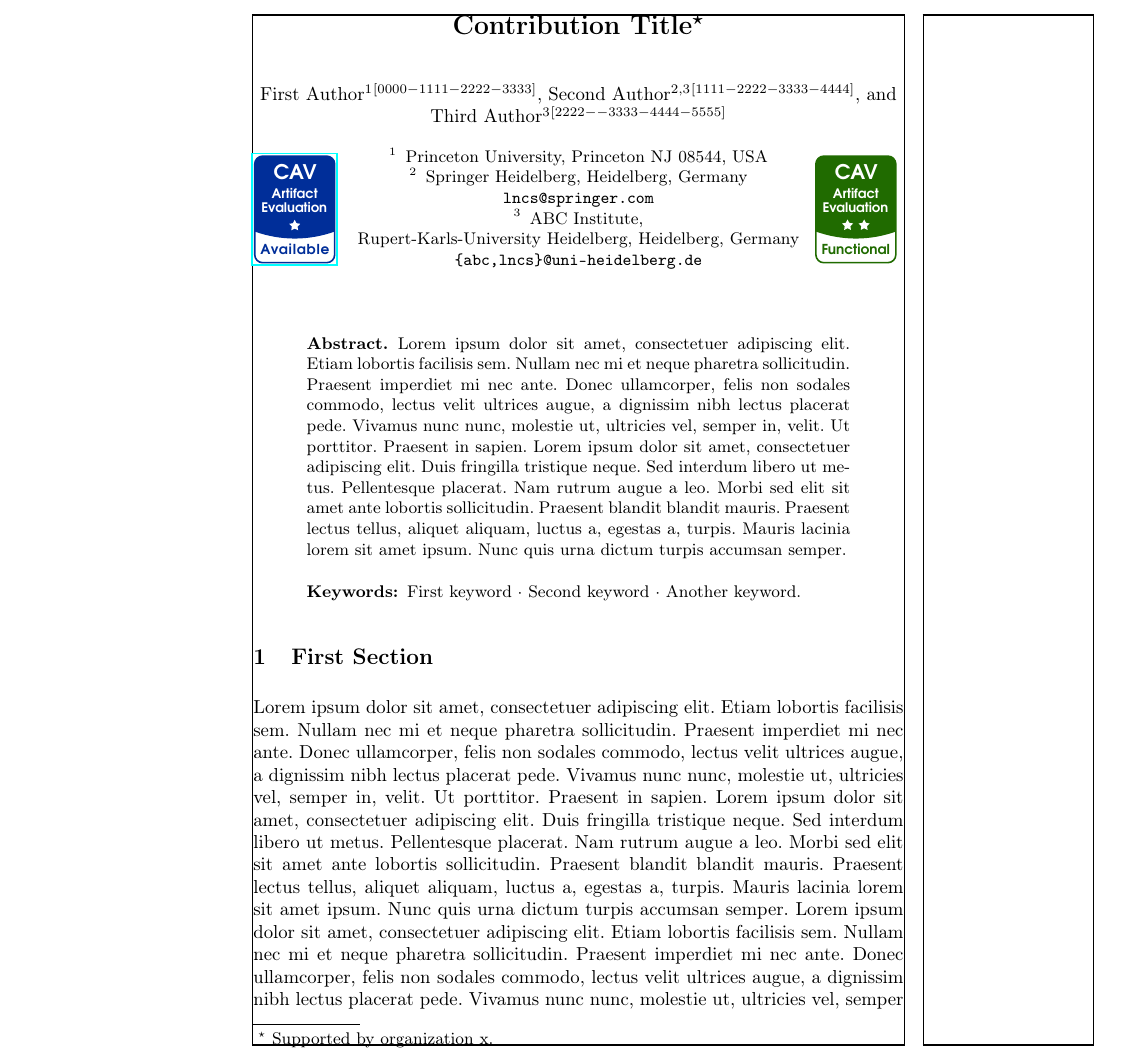
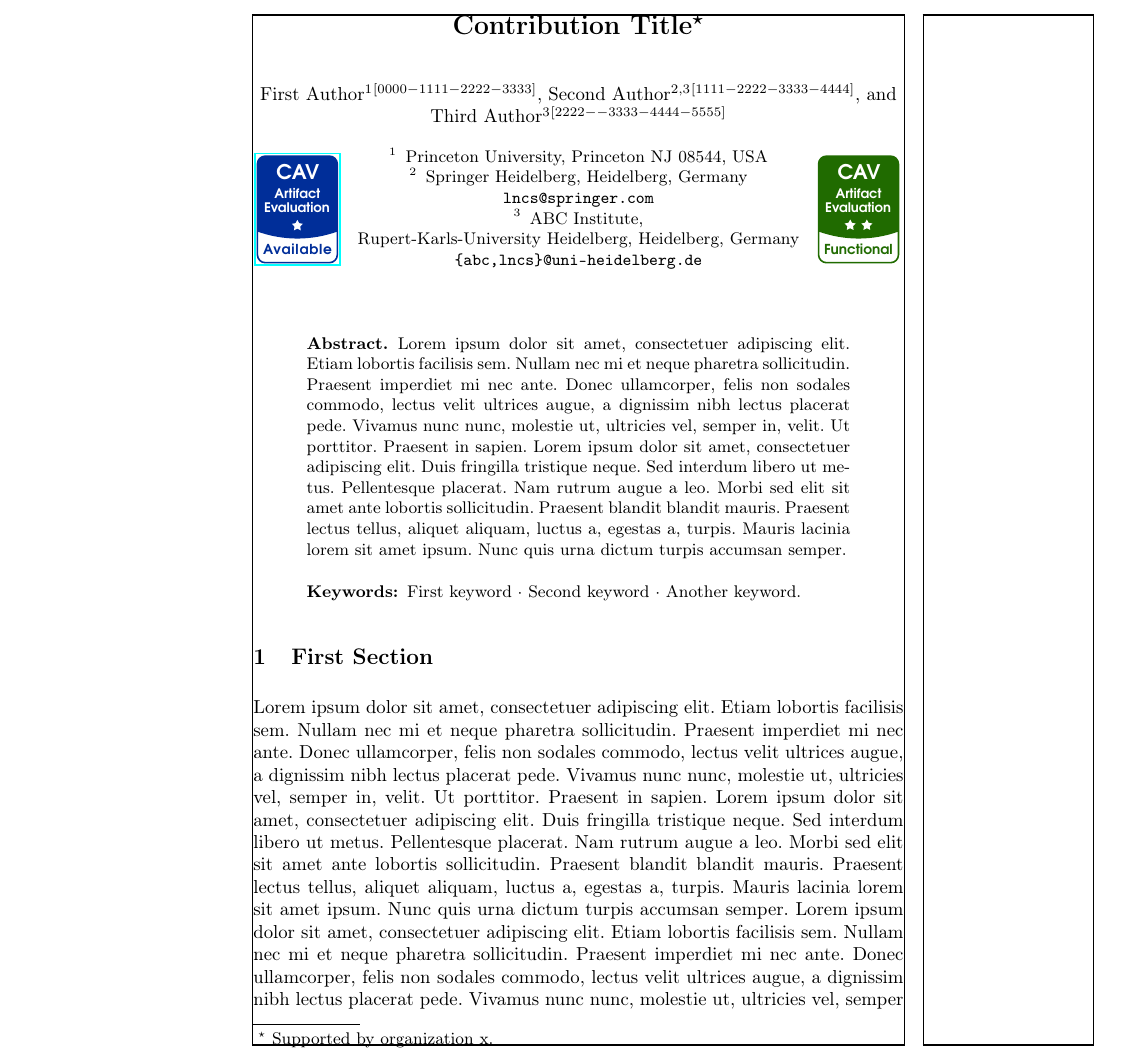
Before and after one commit to danieldietsch/ae-badges, a LaTeX problem sheet (examples/lncs/samplepaper.tex): part of page 1 of 2, cut so that both start at the same text. Compiled offline with pdfLaTeX.

Commit message:
correct margins

```diff
--- a/examples/lncs/samplepaper.tex
+++ b/examples/lncs/samplepaper.tex
@@ -30,6 +30,7 @@ Rupert-Karls-University Heidelberg, Heidelberg, Germany\\
 
 \SetWatermarkAngle{0}
 \SetWatermarkText{\raisebox{12.5cm}{%
+  \hspace{0.1cm}%
   \href{https://github.com/danieldietsch/ae-badges}{\includegraphics{../../cav/1-available}}%
   \hspace{9cm}%
   \includegraphics{../../cav/2-functional}%
```
Also changed, not shown: examples/lncs/samplepaper.pdf, examples/lncs/samplepaper.tex (2 more changed lines).
